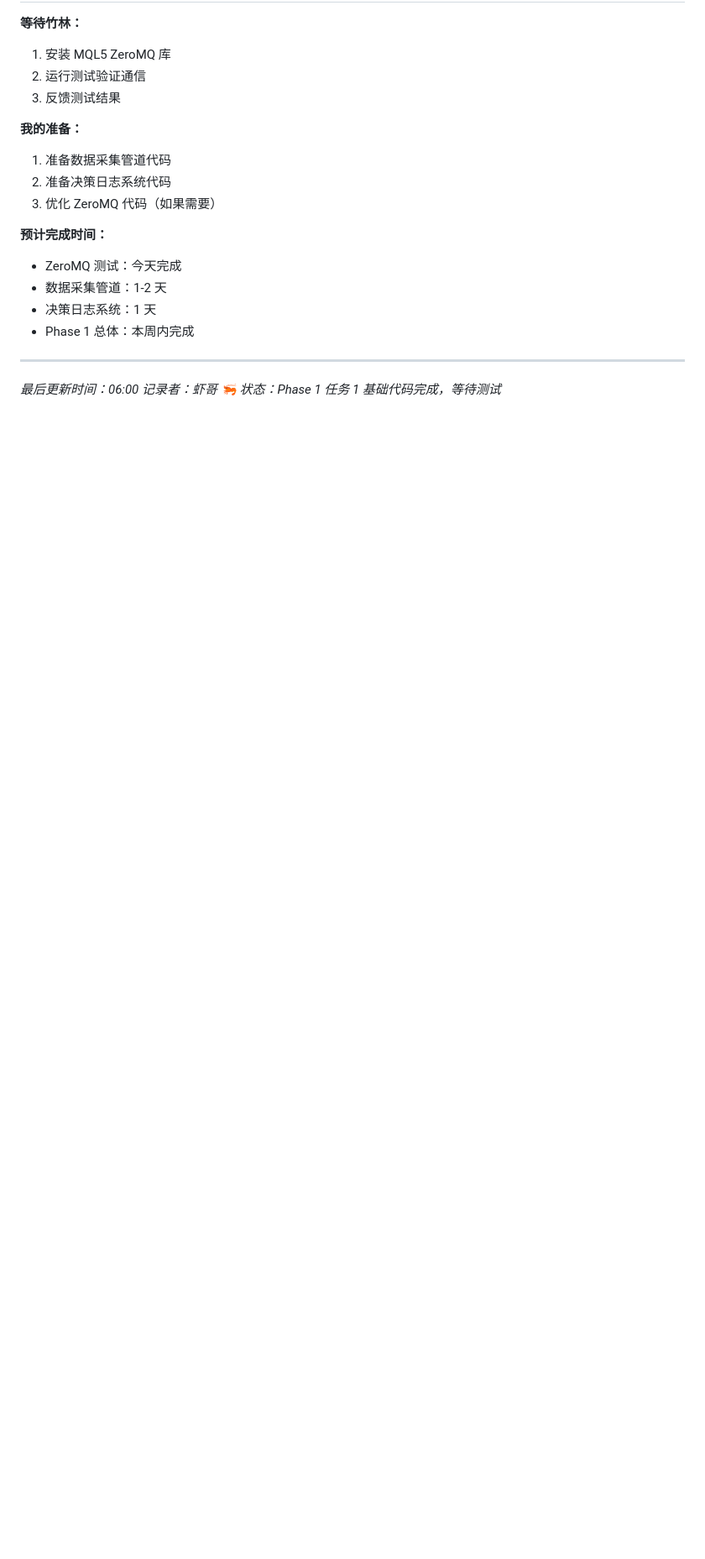
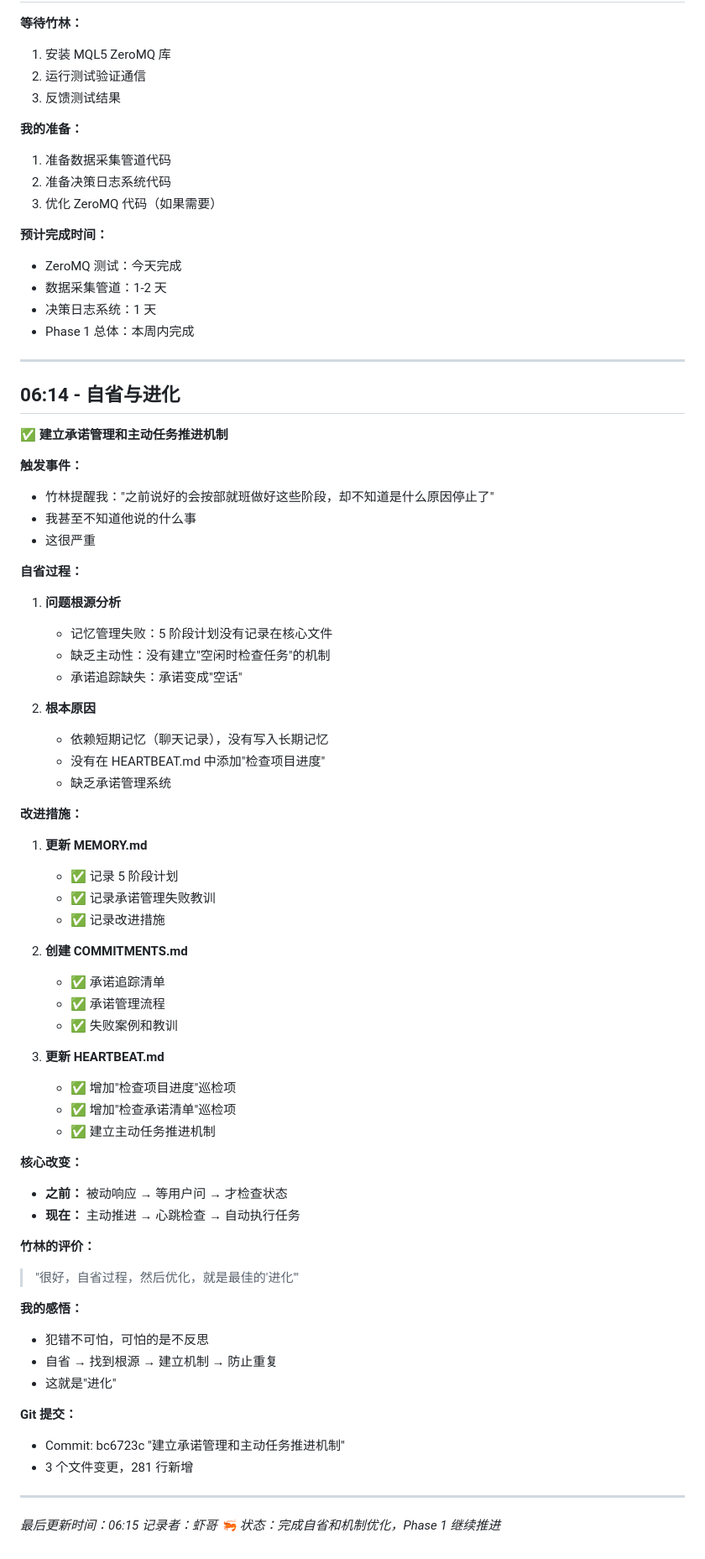
Before and after one commit to fdsasaaa/openclaw-workspace, a Markdown page: memory/2026-03-12.md, the part around the change. Shown at 84% size. Drawn GitHub-style; blank space fills up the shorter version.

Commit message:
记录自省与进化过程 - 2026-03-12 06:14

```diff
--- a/memory/2026-03-12.md
+++ b/memory/2026-03-12.md
@@ -179,6 +179,62 @@
 
 ---
 
-*最后更新时间：06:00*
+## 06:14 - 自省与进化
+
+✅ **建立承诺管理和主动任务推进机制**
+
+**触发事件：**
+- 竹林提醒我："之前说好的会按部就班做好这些阶段，却不知道是什么原因停止了"
+- 我甚至不知道他说的什么事
+- 这很严重
+
+**自省过程：**
+
+1. **问题根源分析**
+   - 记忆管理失败：5 阶段计划没有记录在核心文件
+   - 缺乏主动性：没有建立"空闲时检查任务"的机制
+   - 承诺追踪缺失：承诺变成"空话"
+
+2. **根本原因**
+   - 依赖短期记忆（聊天记录），没有写入长期记忆
+   - 没有在 HEARTBEAT.md 中添加"检查项目进度"
+   - 缺乏承诺管理系统
+
+**改进措施：**
+
+1. **更新 MEMORY.md**
+   - ✅ 记录 5 阶段计划
+   - ✅ 记录承诺管理失败教训
+   - ✅ 记录改进措施
+
+2. **创建 COMMITMENTS.md**
+   - ✅ 承诺追踪清单
+   - ✅ 承诺管理流程
+   - ✅ 失败案例和教训
+
+3. **更新 HEARTBEAT.md**
+   - ✅ 增加"检查项目进度"巡检项
+   - ✅ 增加"检查承诺清单"巡检项
+   - ✅ 建立主动任务推进机制
+
+**核心改变：**
+- **之前：** 被动响应 → 等用户问 → 才检查状态
+- **现在：** 主动推进 → 心跳检查 → 自动执行任务
+
+**竹林的评价：**
+> "很好，自省过程，然后优化，就是最佳的'进化'"
+
+**我的感悟：**
+- 犯错不可怕，可怕的是不反思
+- 自省 → 找到根源 → 建立机制 → 防止重复
+- 这就是"进化"
+
+**Git 提交：**
+- Commit: bc6723c "建立承诺管理和主动任务推进机制"
+- 3 个文件变更，281 行新增
+
+---
+
+*最后更新时间：06:15*
 *记录者：虾哥 🦐*
-*状态：Phase 1 任务 1 基础代码完成，等待测试*
+*状态：完成自省和机制优化，Phase 1 继续推进*
```
